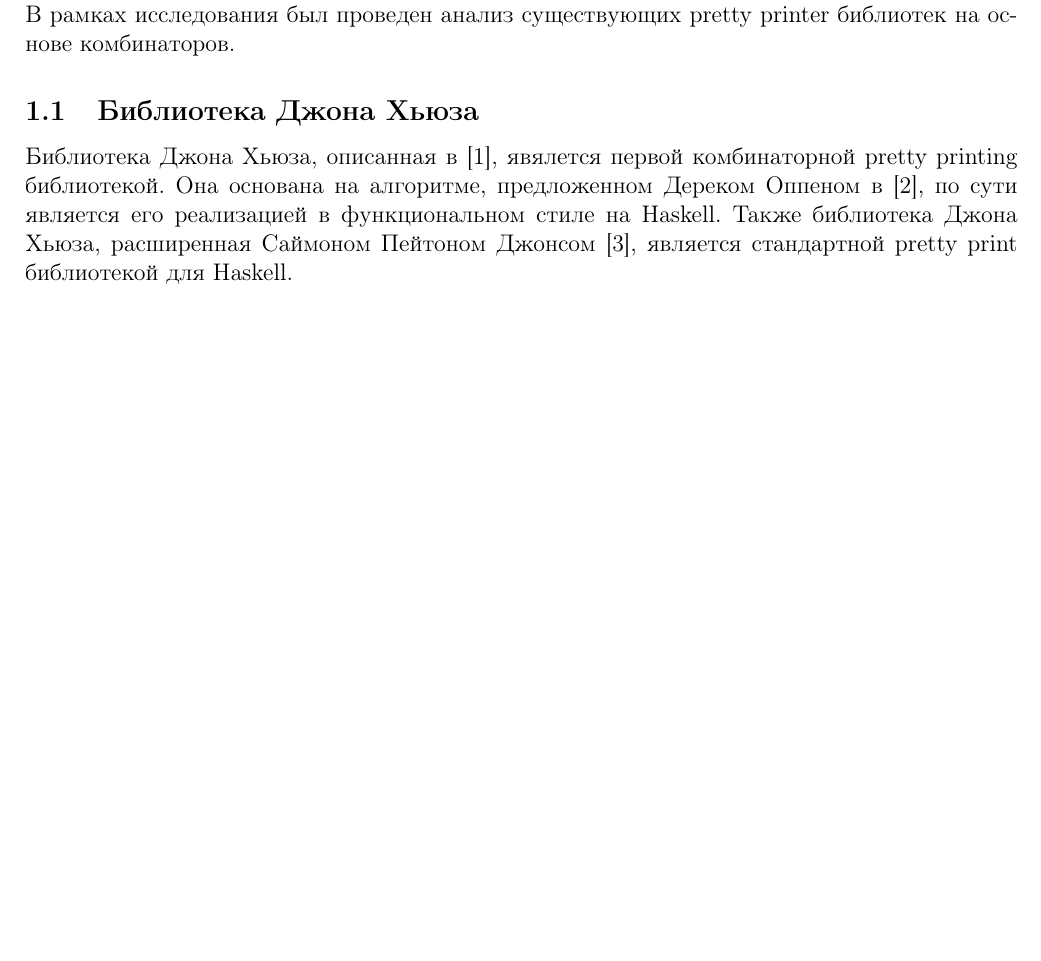
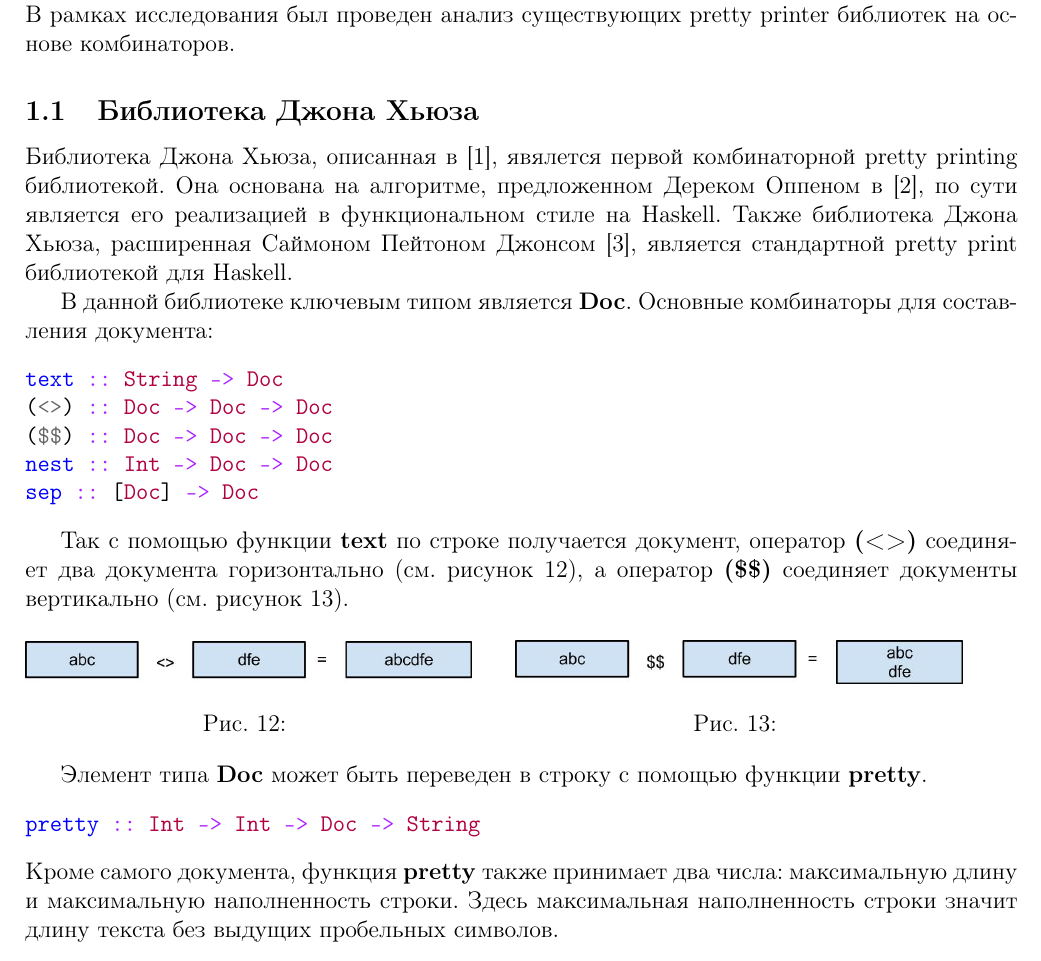
Before and after one commit to anlun/coursePaper, a LaTeX document (work/main.tex, which reads work/review.tex): part of page 5 of 7, cut so that both start at the same text, the shorter picture padded with empty space. Compiled offline with pdfLaTeX.

Commit message:
Hughes continue working

```diff
--- a/work/review.tex
+++ b/work/review.tex
@@ -1,6 +1,35 @@
 \section{Обзор существующих библиотек}
 
 В рамках исследования был проведен анализ существующих pretty printer библиотек на основе комбинаторов.
+% возможно, рассказать о комбинаторах
 
 \subsection{Библиотека Джона Хьюза}
+
 Библиотека Джона Хьюза, описанная в \cite{hughes}, явялется первой комбинаторной pretty printing библиотекой. Она основана на алгоритме, предложенном Дереком Оппеном в \cite{oppen}, по сути является его реализацией в функциональном стиле на Haskell. Также библиотека Джона Хьюза, расширенная Саймоном Пейтоном Джонсом \cite{peytonJones}, является стандартной pretty print библиотекой для Haskell.
+
+% рассказать об оптимальном
+
+В данной библиотеке ключевым типом является \textbf{Doc}. Основные комбинаторы для составления документа:
+\inputminted{haskell}{codes/hughesBasicOperators.hs}
+
+Так с помощью функции \textbf{text} по строке получается документ, оператор \textbf{(<>)} соединяет два документа горизонтально (см. рисунок~\ref{fig:hughesHorComp}), а оператор \textbf{(\$\$)} соединяет документы вертикально (см. рисунок~\ref{fig:hughesVertComp}).
+
+\begin{figure}[h!]
+	\begin{minipage}[b]{0.45\linewidth}
+		\centering
+		\includegraphics[width=\textwidth]{hughesHorComp}
+		\caption{}
+		\label{fig:hughesHorComp}
+	\end{minipage}
+	\hspace{0.5cm}
+	\begin{minipage}[b]{0.45\linewidth}
+		\centering
+		\includegraphics[width=\textwidth]{hughesVertComp}
+		\caption{}
+		\label{fig:hughesVertComp}
+	\end{minipage}
+\end{figure}
+
+Элемент типа \textbf{Doc} может быть переведен в строку с помощью функции \textbf{pretty}.
+\inputminted{haskell}{codes/hughesPretty.hs}
+Кроме самого документа, функция \textbf{pretty} также принимает два числа: максимальную длину и максимальную наполненность строки. Здесь максимальная наполненность строки значит длину текста без выдущих пробельных символов.
```
Also changed, not shown: work/codes/hughesBasicOperators.hs (added), work/codes/hughesPretty.hs (added), work/images/hughesHorComp.jpg (added), work/images/hughesVertComp.jpg (added).
